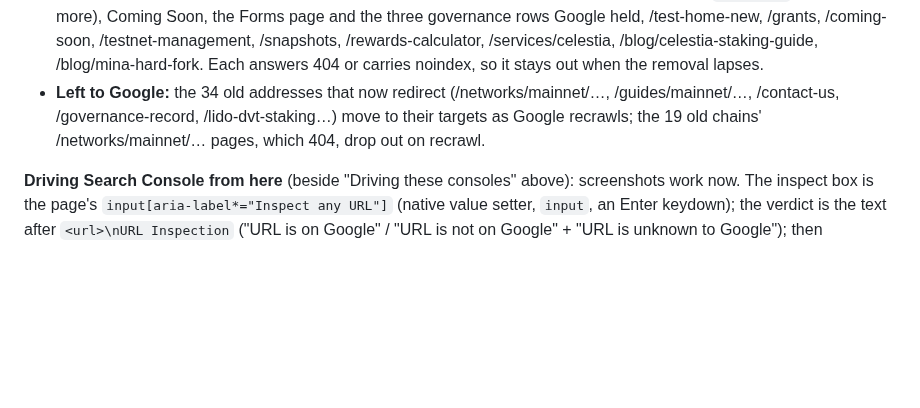
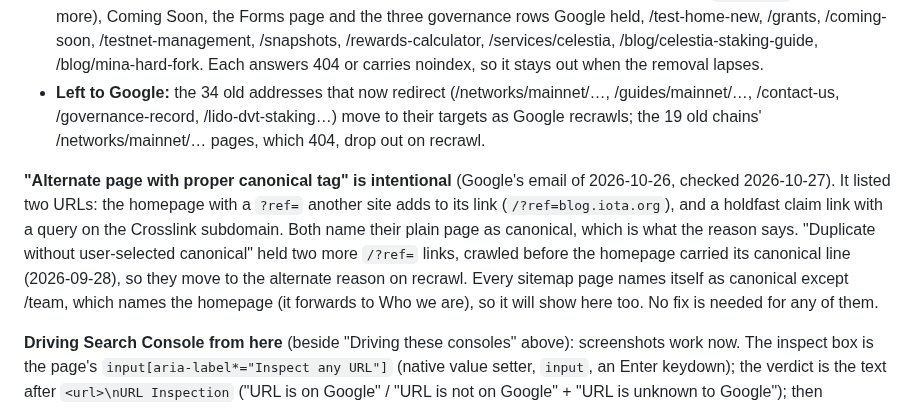
Before and after one commit to encapsulate-xyz/website-css, a Markdown page: docs/seo.md, the part around the change. Drawn GitHub-style; blank space fills up the shorter version.

Commit message:
docs: Google's canonical email is intentional; Search Console on 2026-10-27 (twelve requests, the second sitemap entry, removals)
Co-Authored-By: Claude Opus 5.5 <noreply@anthropic.com>

```diff
--- a/docs/seo.md
+++ b/docs/seo.md
@@ -173,6 +173,14 @@ child pages and 2,641 of its 2,741 database rows answered 200 at their ids — *
   /governance-record, /lido-dvt-staking…) move to their targets as Google recrawls; the 19 old chains'
   /networks/mainnet/… pages, which 404, drop out on recrawl.
 
+**"Alternate page with proper canonical tag" is intentional** (Google's email of 2026-10-26, checked 2026-10-27). It
+listed two URLs: the homepage with a `?ref=` another site adds to its link (`/?ref=blog.iota.org`), and a holdfast
+claim link with a query on the Crosslink subdomain. Both name their plain page as canonical, which is what the reason
+says. "Duplicate without user-selected canonical" held two more `/?ref=` links, crawled before the homepage carried its
+canonical line (2026-09-28), so they move to the alternate reason on recrawl. Every sitemap page names itself as
+canonical except /team, which names the homepage (it forwards to Who we are), so it will show here too. No fix is
+needed for any of them.
+
 **Driving Search Console from here** (beside "Driving these consoles" above): screenshots work now. The inspect box
 is the page's `input[aria-label*="Inspect any URL"]` (native value setter, `input`, an Enter keydown); the verdict is the
 text after `<url>\nURL Inspection` ("URL is on Google" / "URL is not on Google" + "URL is unknown to Google"); then
```
Also changed, not shown: docs/todo.md (+14 -9 lines).
